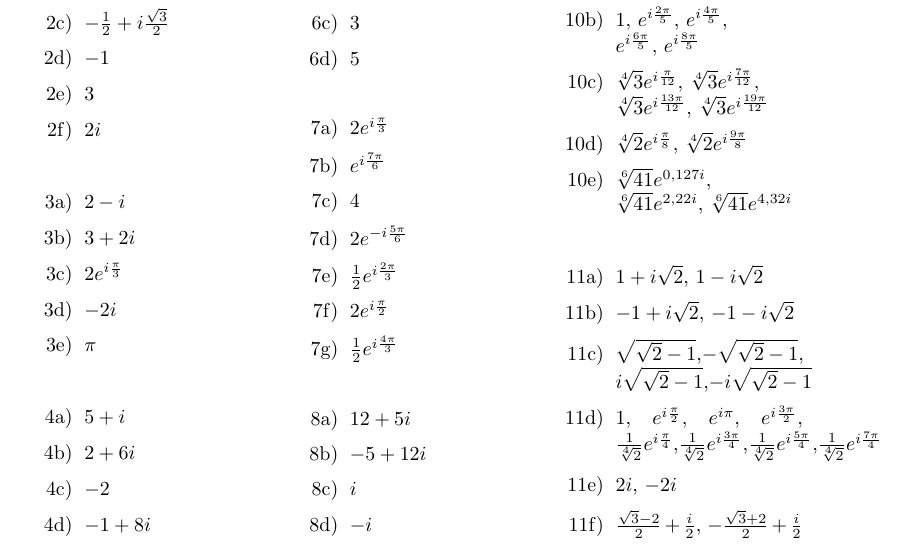
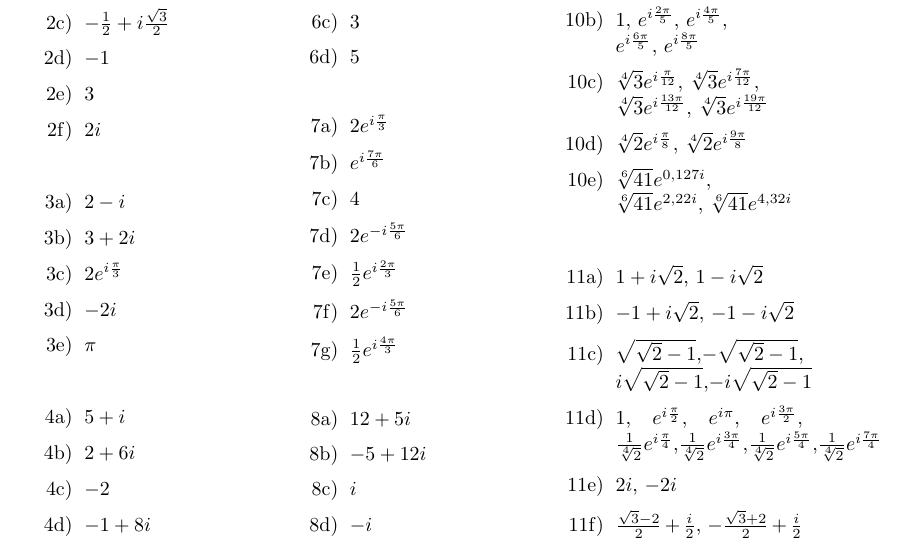
Before and after one commit to tbuanes/Kompendier, a LaTeX document (Komplekse tall/kompleks.tex): part of page 19 of 19, cut so that both start at the same text. Compiled offline with pdfLaTeX.

Commit message:
oppdatert feil i løsning 7f

```diff
--- a/Komplekse tall/kompleks.tex
+++ b/Komplekse tall/kompleks.tex
@@ -804,7 +804,7 @@ $z^2 + (2-i)z - i = 0$
 \item $4$
 \item $2e^{-i\frac{5\pi}{6}}$
 \item $\frac12e^{i\frac{2\pi}{3}}$
-\item $2e^{i\frac{\pi}{2}}$
+\item $2e^{-i\frac{5\pi}{6}}$
 \item $\frac12 e^{i\frac{4\pi}{3}}$
 \end{enumerate}
 \vspace{6pt}
```
Also changed, not shown: Komplekse tall/kompleks.pdf, 1 other file.
